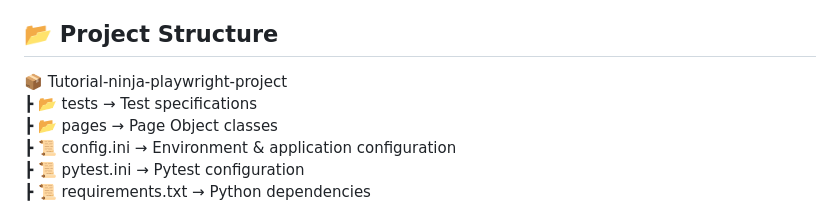
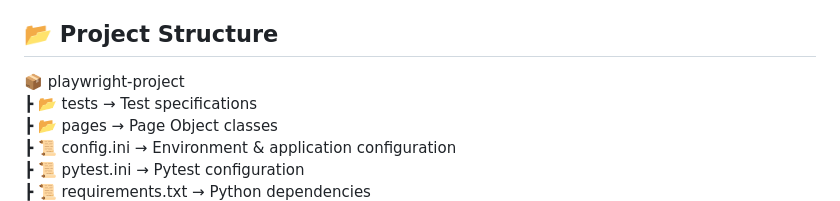
Before and after one commit to Fulcrum-S/playwright-project, a Markdown page: README.md, the part around the change. Drawn GitHub-style.

Commit message:
Rename project directory in README

```diff
--- a/README.md
+++ b/README.md
@@ -78,7 +78,7 @@ Coverage analysis helps identify gaps and improve overall test quality.
 
 ## 📂 Project Structure
 
-📦 Tutorial-ninja-playwright-project
+📦 playwright-project
  ┣ 📂 tests               → Test specifications
  ┣ 📂 pages               → Page Object classes
  ┣ 📜 config.ini          → Environment & application configuration
```
